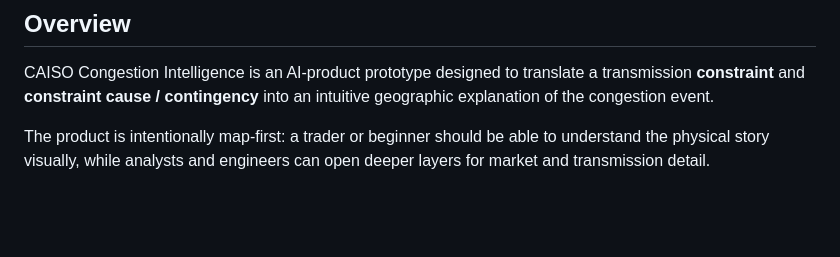
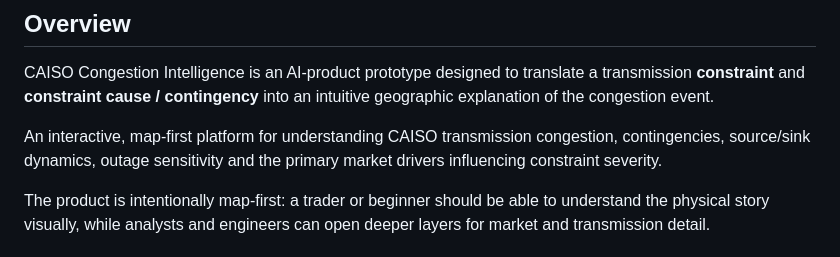
Before and after one commit to niteesh2207/CAISO-Congestion-Intelligence, a Markdown page: README.md, the part around the change. GitHub-like rendering; blank space fills up the shorter version.

```diff
--- a/README.md
+++ b/README.md
@@ -9,6 +9,8 @@
 ## Overview
 
 CAISO Congestion Intelligence is an AI-product prototype designed to translate a transmission **constraint** and **constraint cause / contingency** into an intuitive geographic explanation of the congestion event.
+
+An interactive, map-first platform for understanding CAISO transmission congestion, contingencies, source/sink dynamics, outage sensitivity and the primary market drivers influencing constraint severity.
 
 The product is intentionally map-first: a trader or beginner should be able to understand the physical story visually, while analysts and engineers can open deeper layers for market and transmission detail.
 
```
